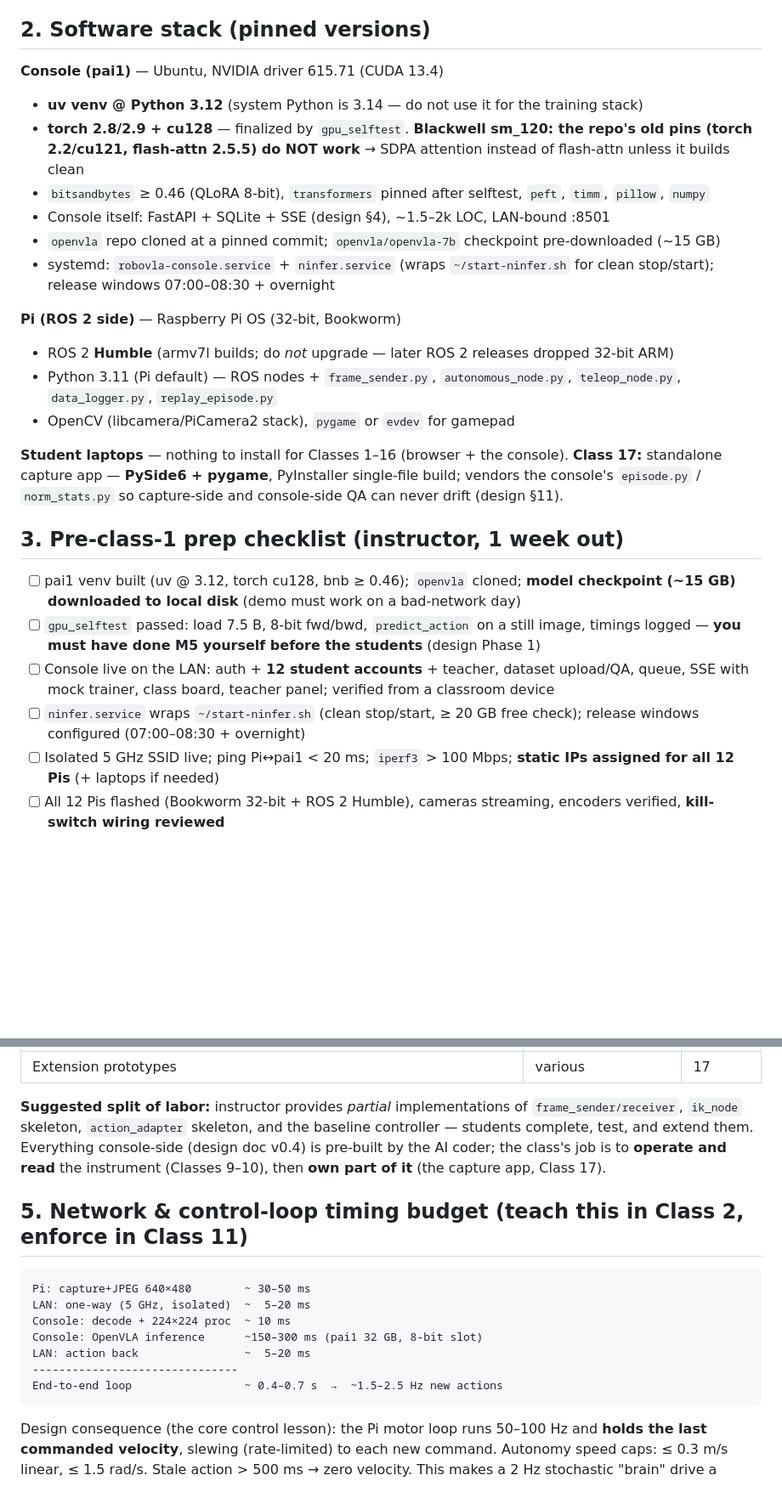
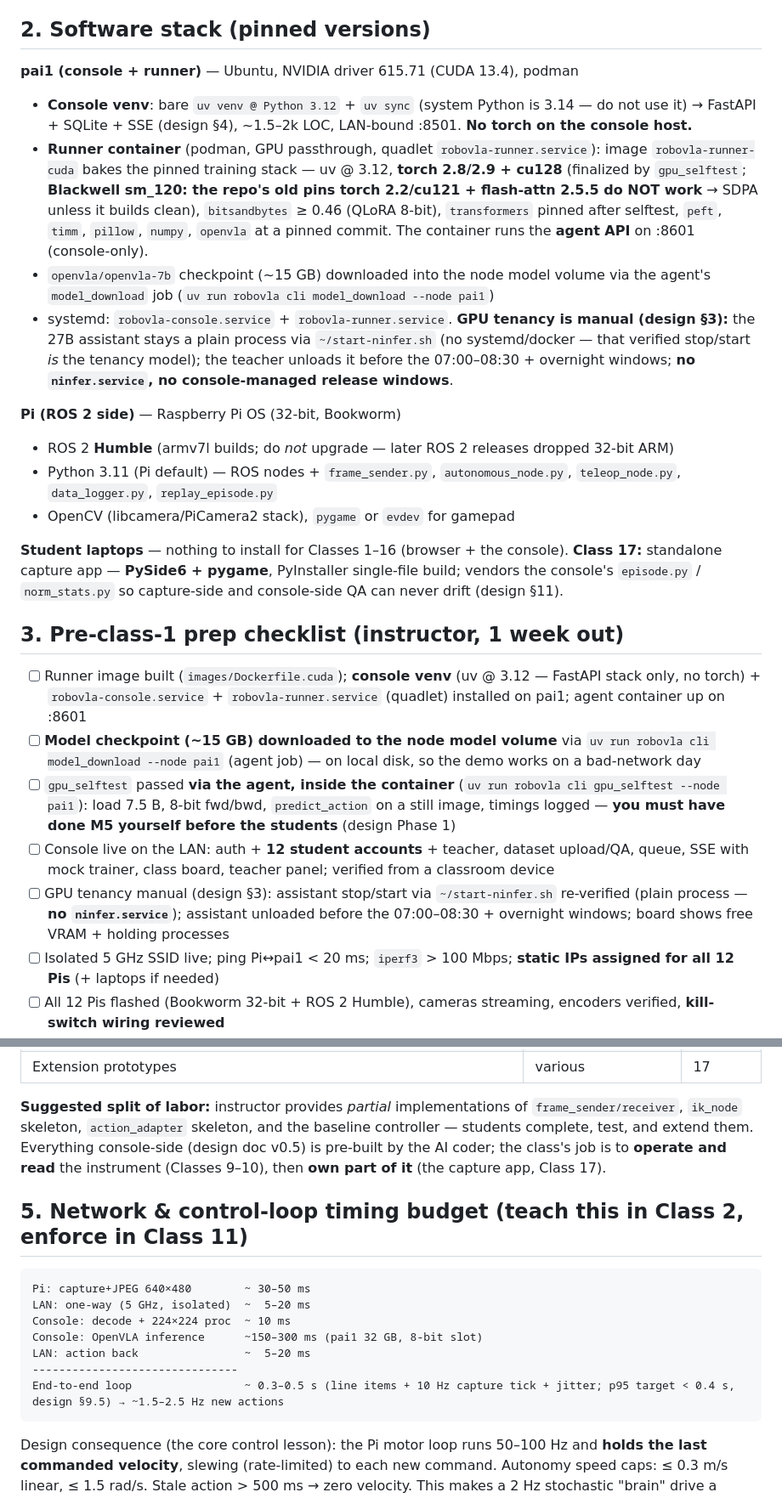
Before and after one commit to Mostly1sAnd0s/roboVLA, a Markdown page: docs/setup-and-materials.md, 2 parts joined by grey strips. Shown at 85% size. Drawn GitHub-style; blank space fills up the shorter version.

````diff
--- a/docs/setup-and-materials.md
+++ b/docs/setup-and-materials.md
@@ -32,13 +34,11 @@ Companion to `lesson-plan.md` (v1.1) and `model-card-review.md`; fleet and conso
 
 ## 2. Software stack (pinned versions)
 
-**Console (pai1)** — Ubuntu, NVIDIA driver 615.71 (CUDA 13.4)
-- **uv venv @ Python 3.12** (system Python is 3.14 — do not use it for the training stack)
-- **torch 2.8/2.9 + cu128** — finalized by `gpu_selftest`. **Blackwell sm_120: the repo's old pins (torch 2.2/cu121, flash-attn 2.5.5) do NOT work** → SDPA attention instead of flash-attn unless it builds clean
-- `bitsandbytes` ≥ 0.46 (QLoRA 8-bit), `transformers` pinned after selftest, `peft`, `timm`, `pillow`, `numpy`
-- Console itself: FastAPI + SQLite + SSE (design §4), ~1.5–2k LOC, LAN-bound :8501
-- `openvla` repo cloned at a pinned commit; `openvla/openvla-7b` checkpoint pre-downloaded (~15 GB)
-- systemd: `robovla-console.service` + `ninfer.service` (wraps `~/start-ninfer.sh` for clean stop/start); release windows 07:00–08:30 + overnight
+**pai1 (console + runner)** — Ubuntu, NVIDIA driver 615.71 (CUDA 13.4), podman
+- **Console venv**: bare `uv venv @ Python 3.12` + `uv sync` (system Python is 3.14 — do not use it) → FastAPI + SQLite + SSE (design §4), ~1.5–2k LOC, LAN-bound :8501. **No torch on the console host.**
+- **Runner container** (podman, GPU passthrough, quadlet `robovla-runner.service`): image `robovla-runner-cuda` bakes the pinned training stack — uv @ 3.12, **torch 2.8/2.9 + cu128** (finalized by `gpu_selftest`; **Blackwell sm_120: the repo's old pins torch 2.2/cu121 + flash-attn 2.5.5 do NOT work** → SDPA unless it builds clean), `bitsandbytes` ≥ 0.46 (QLoRA 8-bit), `transformers` pinned after selftest, `peft`, `timm`, `pillow`, `numpy`, `openvla` at a pinned commit. The container runs the **agent API** on :8601 (console-only).
+- `openvla/openvla-7b` checkpoint (~15 GB) downloaded into the node model volume via the agent's `model_download` job (`uv run robovla cli model_download --node pai1`)
+- systemd: `robovla-console.service` + `robovla-runner.service`. **GPU tenancy is manual (design §3):** the 27B assistant stays a plain process via `~/start-ninfer.sh` (no systemd/docker — that verified stop/start *is* the tenancy model); the teacher unloads it before the 07:00–08:30 + overnight windows; **no `ninfer.service`, no console-managed release windows**.
 
 **Pi (ROS 2 side)** — Raspberry Pi OS (32-bit, Bookworm)
 - ROS 2 **Humble** (armv7l builds; do *not* upgrade — later ROS 2 releases dropped 32-bit ARM)
@@ -49,10 +49,11 @@ Companion to `lesson-plan.md` (v1.1) and `model-card-review.md`; fleet and conso
 
 ## 3. Pre-class-1 prep checklist (instructor, 1 week out)
 
-- [ ] pai1 venv built (uv @ 3.12, torch cu128, bnb ≥ 0.46); `openvla` cloned; **model checkpoint (~15 GB) downloaded to local disk** (demo must work on a bad-network day)
-- [ ] `gpu_selftest` passed: load 7.5 B, 8-bit fwd/bwd, `predict_action` on a still image, timings logged — **you must have done M5 yourself before the students** (design Phase 1)
+- [ ] Runner image built (`images/Dockerfile.cuda`); **console venv** (uv @ 3.12 — FastAPI stack only, no torch) + `robovla-console.service` + `robovla-runner.service` (quadlet) installed on pai1; agent container up on :8601
+- [ ] **Model checkpoint (~15 GB) downloaded to the node model volume** via `uv run robovla cli model_download --node pai1` (agent job) — on local disk, so the demo works on a bad-network day
+- [ ] `gpu_selftest` passed **via the agent, inside the container** (`uv run robovla cli gpu_selftest --node pai1`): load 7.5 B, 8-bit fwd/bwd, `predict_action` on a still image, timings logged — **you must have done M5 yourself before the students** (design Phase 1)
 - [ ] Console live on the LAN: auth + **12 student accounts** + teacher, dataset upload/QA, queue, SSE with mock trainer, class board, teacher panel; verified from a classroom device
-- [ ] `ninfer.service` wraps `~/start-ninfer.sh` (clean stop/start, ≥ 20 GB free check); release windows configured (07:00–08:30 + overnight)
+- [ ] GPU tenancy manual (design §3): assistant stop/start via `~/start-ninfer.sh` re-verified (plain process — **no `ninfer.service`**); assistant unloaded before the 07:00–08:30 + overnight windows; board shows free VRAM + holding processes
 - [ ] Isolated 5 GHz SSID live; ping Pi↔pai1 < 20 ms; `iperf3` > 100 Mbps; **static IPs assigned for all 12 Pis** (+ laptops if needed)
 - [ ] All 12 Pis flashed (Bookworm 32-bit + ROS 2 Humble), cameras streaming, encoders verified, **kill-switch wiring reviewed**
 - [ ] Baseline (HuskyLens color-tracking) starter code written and tested by you (it's the Class 13 comparison — students should never meet it for the first time during class)
@@ -85,7 +86,7 @@ Companion to `lesson-plan.md` (v1.1) and `model-card-review.md`; fleet and conso
 | **Standalone capture app** (PySide6: discovery, 10 Hz view, teleop, logging, pre-upload QA, one-click upload, replay check) — students own the QA panel, input, upload, board view | laptop | 17 |
 | Extension prototypes | various | 17 |
 
-**Suggested split of labor:** instructor provides *partial* implementations of `frame_sender/receiver`, `ik_node` skeleton, `action_adapter` skeleton, and the baseline controller — students complete, test, and extend them. Everything console-side (design doc v0.4) is pre-built by the AI coder; the class's job is to **operate and read** the instrument (Classes 9–10), then **own part of it** (the capture app, Class 17).
+**Suggested split of labor:** instructor provides *partial* implementations of `frame_sender/receiver`, `ik_node` skeleton, `action_adapter` skeleton, and the baseline controller — students complete, test, and extend them. Everything console-side (design doc v0.5) is pre-built by the AI coder; the class's job is to **operate and read** the instrument (Classes 9–10), then **own part of it** (the capture app, Class 17).
 
 ## 5. Network & control-loop timing budget (teach this in Class 2, enforce in Class 11)
 
@@ -96,7 +97,7 @@ Console: decode + 224×224 proc  ~ 10 ms
 Console: OpenVLA inference      ~150–300 ms (pai1 32 GB, 8-bit slot)
 LAN: action back                ~  5–20 ms
 -------------------------------
-End-to-end loop                 ~ 0.4–0.7 s  →  ~1.5–2.5 Hz new actions
+End-to-end loop                 ~ 0.3–0.5 s (line items + 10 Hz capture tick + jitter; p95 target < 0.4 s, design §9.5) → ~1.5–2.5 Hz new actions
 ```
 
 Design consequence (the core control lesson): the Pi motor loop runs 50–100 Hz and **holds the last commanded velocity**, slewing (rate-limited) to each new command. Autonomy speed caps: ≤ 0.3 m/s linear, ≤ 1.5 rad/s. Stale action > 500 ms → zero velocity. This makes a 2 Hz stochastic "brain" drive a smooth, safe robot.
````
Also changed, not shown: other parts of docs/setup-and-materials.md (+5 -3 lines), docs/lesson-plan.md (+7 -5 lines).
